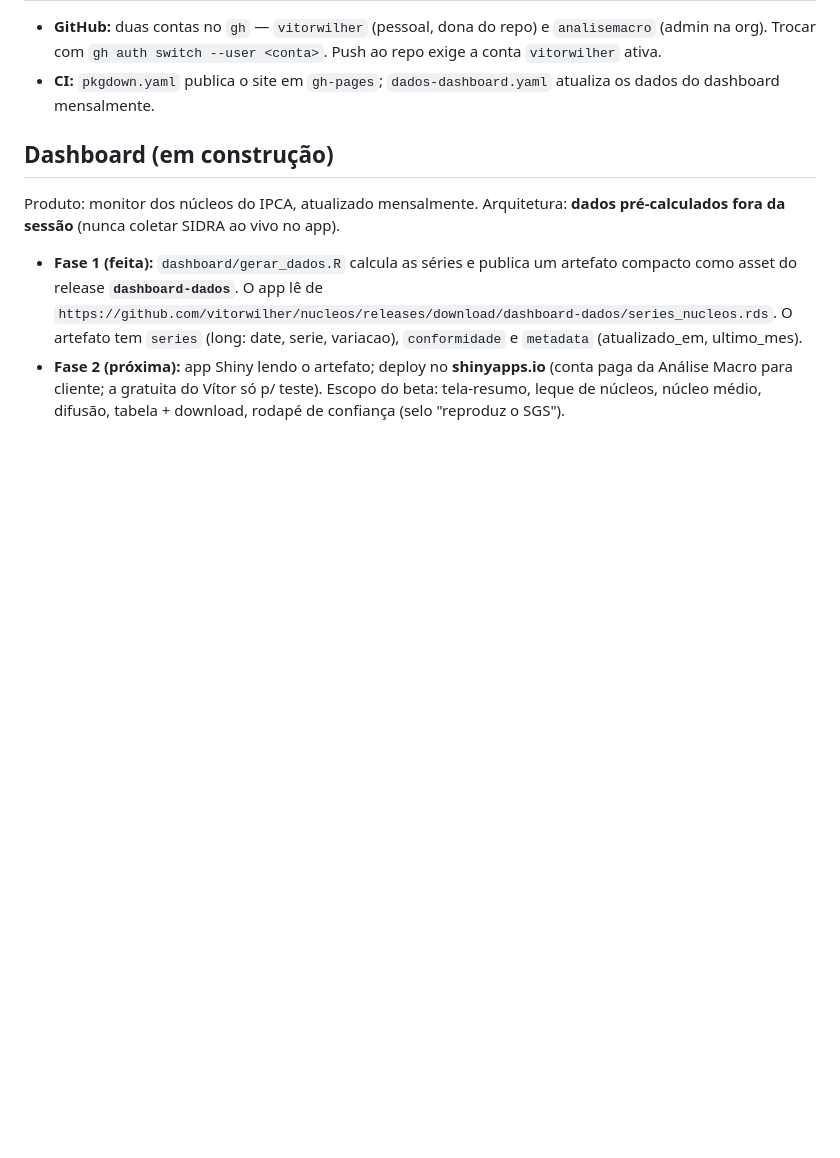
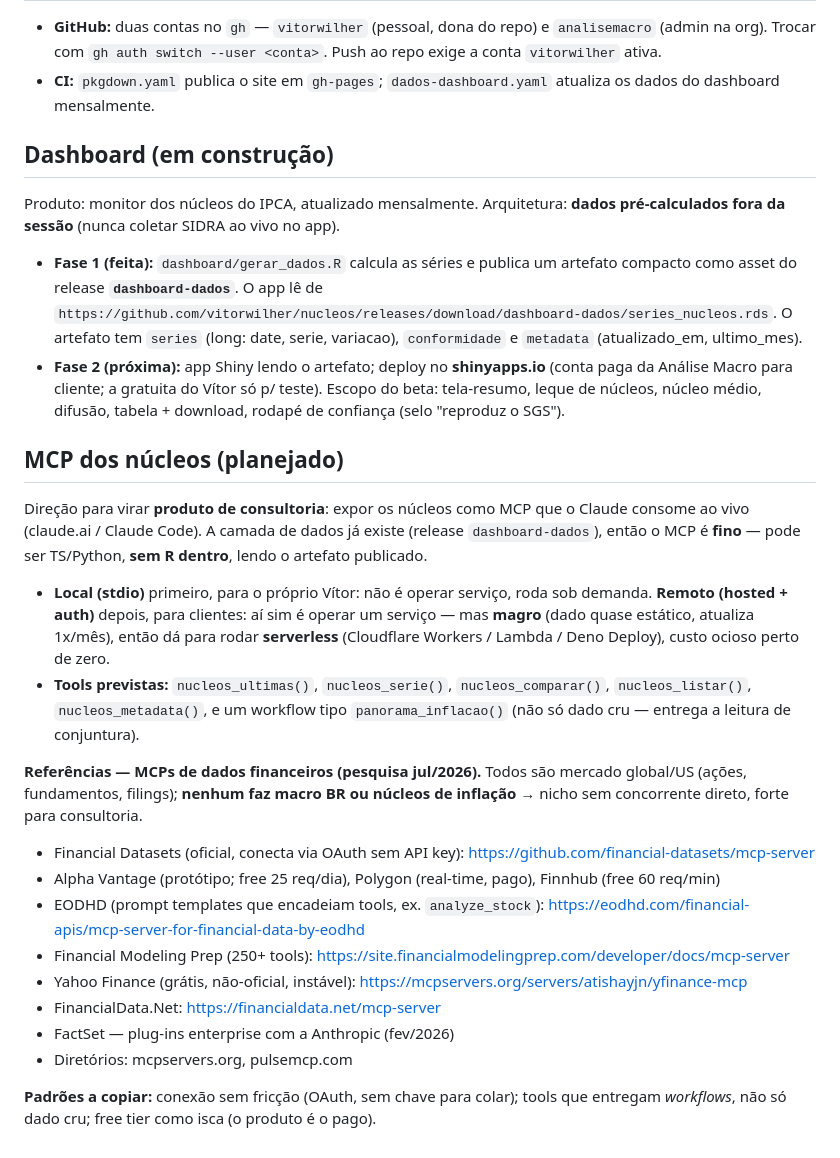
Before and after one commit to vitorwilher/nucleos, a Markdown page: CLAUDE.md, the part around the change. Drawn GitHub-style; blank space fills up the shorter version.

Commit message:
CLAUDE.md: plano do MCP dos nucleos e referencias de MCPs financeiros

```diff
--- a/CLAUDE.md
+++ b/CLAUDE.md
@@ -105,3 +105,40 @@ Produto: monitor dos núcleos do IPCA, atualizado mensalmente. Arquitetura:
   (conta paga da Análise Macro para cliente; a gratuita do Vítor só p/ teste).
   Escopo do beta: tela-resumo, leque de núcleos, núcleo médio, difusão,
   tabela + download, rodapé de confiança (selo "reproduz o SGS").
+
+## MCP dos núcleos (planejado)
+
+Direção para virar **produto de consultoria**: expor os núcleos como MCP que o
+Claude consome ao vivo (claude.ai / Claude Code). A camada de dados já existe
+(release `dashboard-dados`), então o MCP é **fino** — pode ser TS/Python,
+**sem R dentro**, lendo o artefato publicado.
+
+- **Local (stdio)** primeiro, para o próprio Vítor: não é operar serviço, roda
+  sob demanda. **Remoto (hosted + auth)** depois, para clientes: aí sim é operar
+  um serviço — mas **magro** (dado quase estático, atualiza 1x/mês), então dá
+  para rodar **serverless** (Cloudflare Workers / Lambda / Deno Deploy), custo
+  ocioso perto de zero.
+- **Tools previstas:** `nucleos_ultimas()`, `nucleos_serie()`,
+  `nucleos_comparar()`, `nucleos_listar()`, `nucleos_metadata()`, e um workflow
+  tipo `panorama_inflacao()` (não só dado cru — entrega a leitura de conjuntura).
+
+**Referências — MCPs de dados financeiros (pesquisa jul/2026).** Todos são
+mercado global/US (ações, fundamentos, filings); **nenhum faz macro BR ou
+núcleos de inflação** → nicho sem concorrente direto, forte para consultoria.
+- Financial Datasets (oficial, conecta via OAuth sem API key):
+  https://github.com/financial-datasets/mcp-server
+- Alpha Vantage (protótipo; free 25 req/dia), Polygon (real-time, pago),
+  Finnhub (free 60 req/min)
+- EODHD (prompt templates que encadeiam tools, ex. `analyze_stock`):
+  https://eodhd.com/financial-apis/mcp-server-for-financial-data-by-eodhd
+- Financial Modeling Prep (250+ tools):
+  https://site.financialmodelingprep.com/developer/docs/mcp-server
+- Yahoo Finance (grátis, não-oficial, instável):
+  https://mcpservers.org/servers/atishayjn/yfinance-mcp
+- FinancialData.Net: https://financialdata.net/mcp-server
+- FactSet — plug-ins enterprise com a Anthropic (fev/2026)
+- Diretórios: mcpservers.org, pulsemcp.com
+
+**Padrões a copiar:** conexão sem fricção (OAuth, sem chave para colar); tools
+que entregam *workflows*, não só dado cru; free tier como isca (o produto é o
+pago).
```
